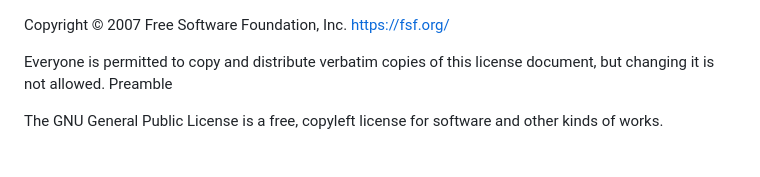
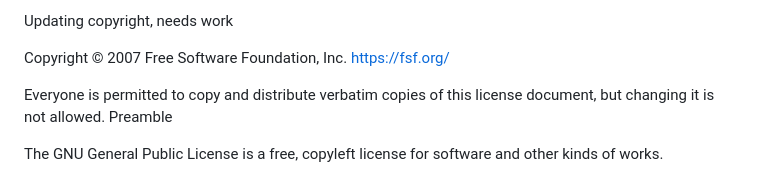
Before and after one commit to macwflew/developer-portfolio, a Markdown page: LICENSE.md, the part around the change. Drawn GitHub-style.

```diff
--- a/LICENSE.md
+++ b/LICENSE.md
@@ -1,3 +1,6 @@
+Updating copyright, needs work
+
+
 Copyright © 2007 Free Software Foundation, Inc. <https://fsf.org/>
 
 Everyone is permitted to copy and distribute verbatim copies of this license document, but changing it is not allowed.
```
